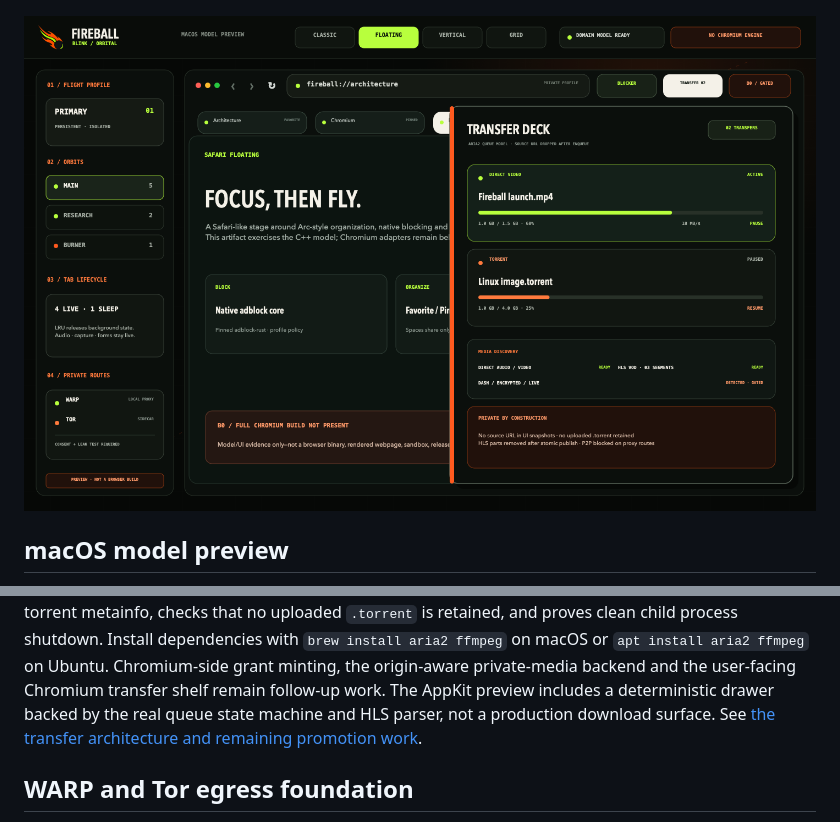
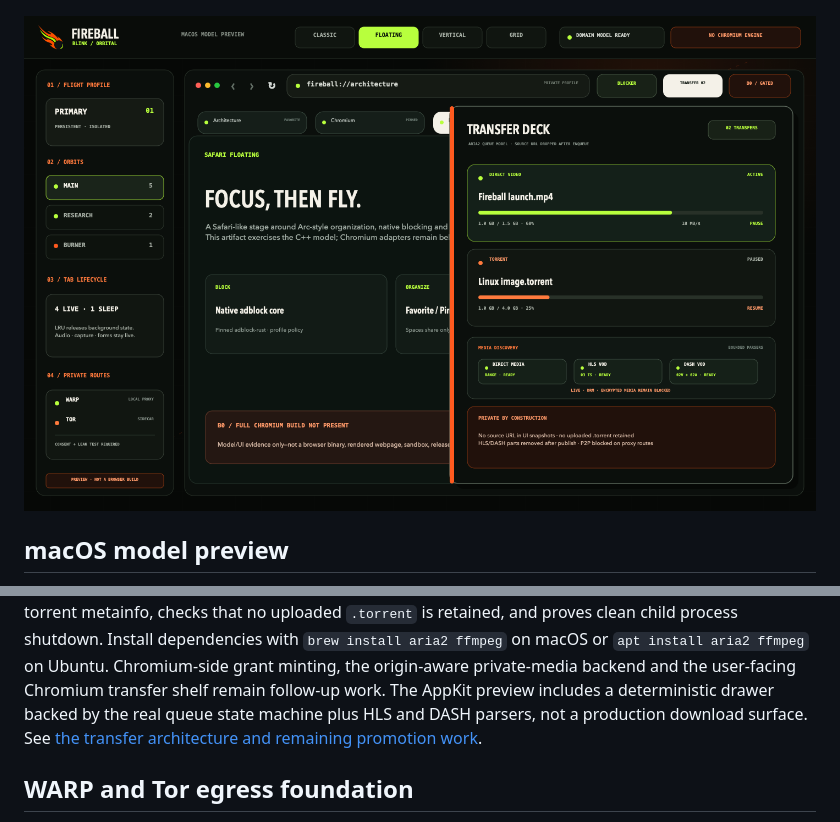
Before and after one commit to LamPPKK/fireball-blink, a Markdown page: README.md, 2 parts joined by grey strips. Rendered like a GitHub page; pictures changed too: docs/assets/fireball-blink-macos-transfers.png.

Commit message:
feat(blink): surface DASH readiness in preview

```diff
--- a/README.md
+++ b/README.md
@@ -209,9 +209,9 @@ process shutdown. Install dependencies with `brew install aria2 ffmpeg` on macOS
 or `apt install aria2 ffmpeg` on Ubuntu. Chromium-side grant minting, the
 origin-aware private-media backend and the user-facing Chromium transfer shelf
 remain follow-up work. The AppKit preview includes a
-deterministic drawer backed by the real queue state machine and HLS parser, not
-a production download surface. See [the transfer architecture and remaining
-promotion work](docs/TRANSFERS.md).
+deterministic drawer backed by the real queue state machine plus HLS and DASH
+parsers, not a production download surface. See [the transfer architecture and
+remaining promotion work](docs/TRANSFERS.md).
 
 ## WARP and Tor egress foundation
 
```
Also changed, not shown: docs/MACOS_PREVIEW.md (+4 -4 lines), 4 other files.
